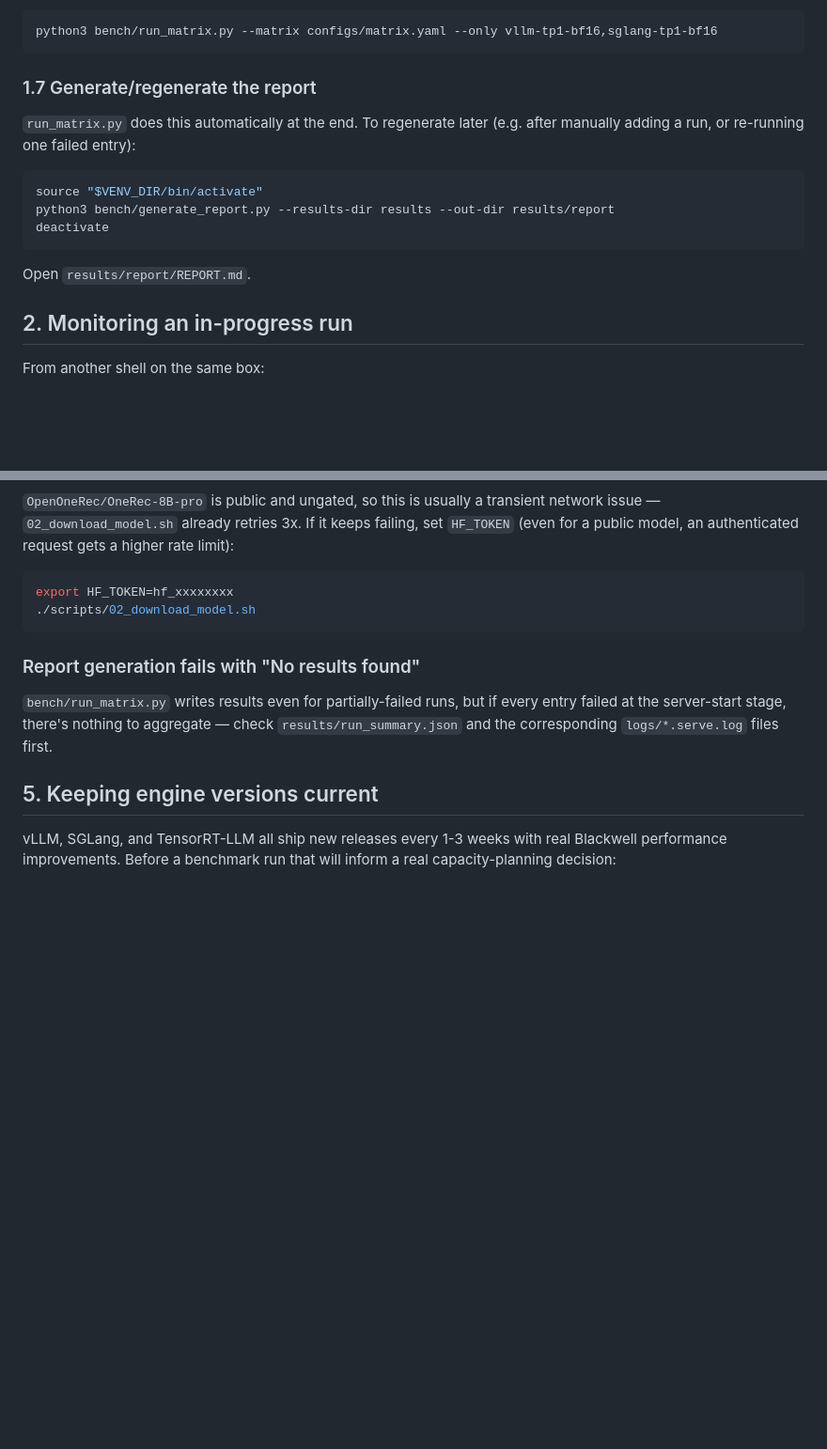
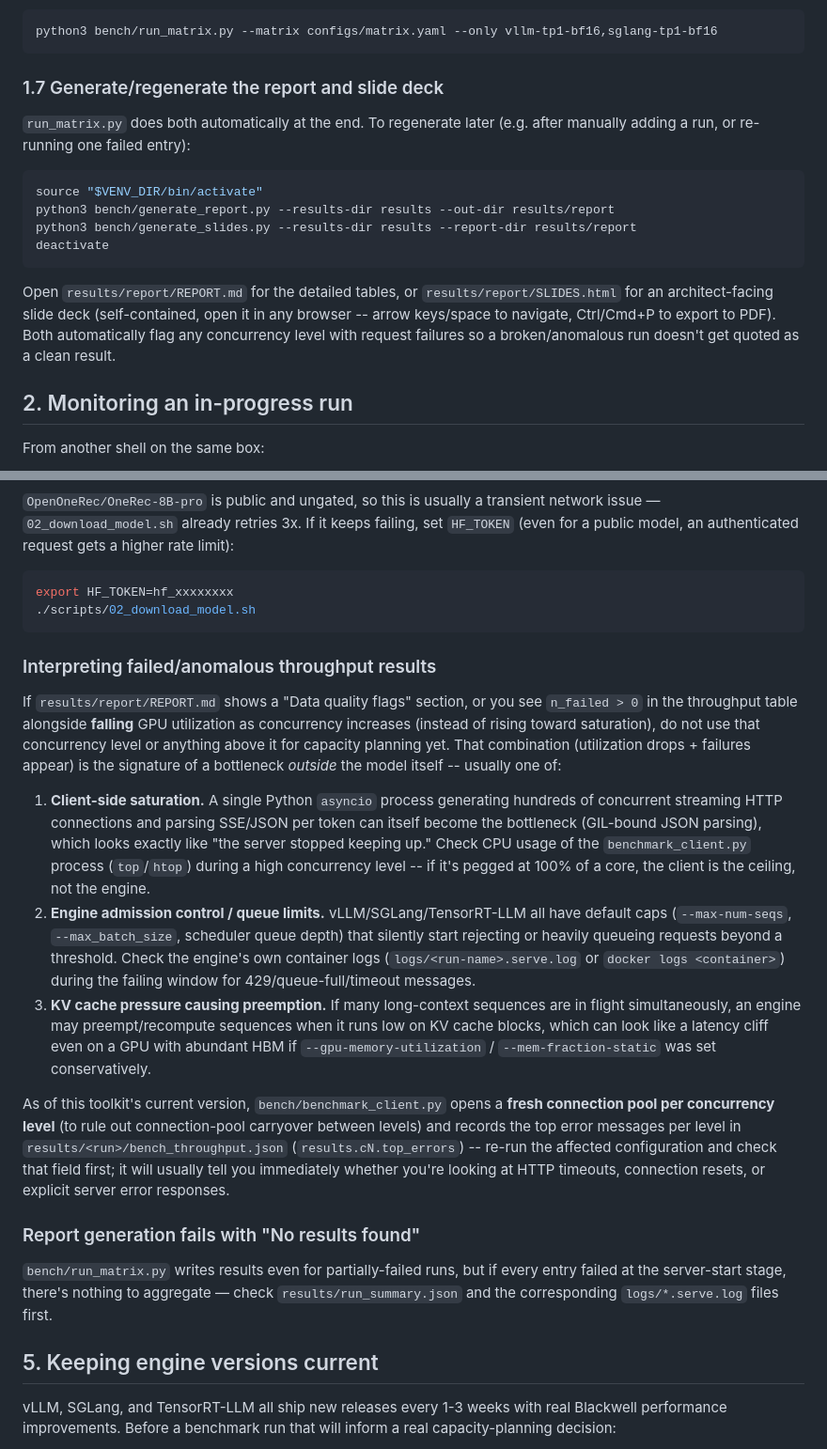
Before and after one commit to venkatacrc/onerec-serving, a Markdown page: docs/RUNBOOK.md, 2 parts joined by grey strips. Shown at 94% size. GitHub-like rendering; blank space fills up the shorter version.

````diff
--- a/docs/RUNBOOK.md
+++ b/docs/RUNBOOK.md
@@ -105,18 +105,23 @@ committing to the full 8-entry matrix):
 python3 bench/run_matrix.py --matrix configs/matrix.yaml --only vllm-tp1-bf16,sglang-tp1-bf16
 ```
 
-### 1.7 Generate/regenerate the report
+### 1.7 Generate/regenerate the report and slide deck
 
-`run_matrix.py` does this automatically at the end. To regenerate later
+`run_matrix.py` does both automatically at the end. To regenerate later
 (e.g. after manually adding a run, or re-running one failed entry):
 
 ```bash
 source "$VENV_DIR/bin/activate"
 python3 bench/generate_report.py --results-dir results --out-dir results/report
+python3 bench/generate_slides.py --results-dir results --report-dir results/report
 deactivate
 ```
 
-Open `results/report/REPORT.md`.
+Open `results/report/REPORT.md` for the detailed tables, or
+`results/report/SLIDES.html` for an architect-facing slide deck (self-contained,
+open it in any browser -- arrow keys/space to navigate, Ctrl/Cmd+P to export
+to PDF). Both automatically flag any concurrency level with request
+failures so a broken/anomalous run doesn't get quoted as a clean result.
 
 ## 2. Monitoring an in-progress run
 
@@ -209,6 +214,42 @@ export HF_TOKEN=hf_xxxxxxxx
 ./scripts/02_download_model.sh
 ```
 
+### Interpreting failed/anomalous throughput results
+If `results/report/REPORT.md` shows a "Data quality flags" section, or you
+see `n_failed > 0` in the throughput table alongside **falling** GPU
+utilization as concurrency increases (instead of rising toward
+saturation), do not use that concurrency level or anything above it for
+capacity planning yet. That combination (utilization drops + failures
+appear) is the signature of a bottleneck *outside* the model itself --
+usually one of:
+
+1. **Client-side saturation.** A single Python `asyncio` process generating
+   hundreds of concurrent streaming HTTP connections and parsing SSE/JSON
+   per token can itself become the bottleneck (GIL-bound JSON parsing),
+   which looks exactly like "the server stopped keeping up." Check CPU
+   usage of the `benchmark_client.py` process (`top`/`htop`) during a high
+   concurrency level -- if it's pegged at 100% of a core, the client is the
+   ceiling, not the engine.
+2. **Engine admission control / queue limits.** vLLM/SGLang/TensorRT-LLM
+   all have default caps (`--max-num-seqs`, `--max_batch_size`,
+   scheduler queue depth) that silently start rejecting or heavily queueing
+   requests beyond a threshold. Check the engine's own container logs
+   (`logs/<run-name>.serve.log` or `docker logs <container>`) during the
+   failing window for 429/queue-full/timeout messages.
+3. **KV cache pressure causing preemption.** If many long-context sequences
+   are in flight simultaneously, an engine may preempt/recompute sequences
+   when it runs low on KV cache blocks, which can look like a latency cliff
+   even on a GPU with abundant HBM if `--gpu-memory-utilization` /
+   `--mem-fraction-static` was set conservatively.
+
+As of this toolkit's current version, `bench/benchmark_client.py` opens a
+**fresh connection pool per concurrency level** (to rule out connection-pool
+carryover between levels) and records the top error messages per level in
+`results/<run>/bench_throughput.json` (`results.cN.top_errors`) -- re-run
+the affected configuration and check that field first; it will usually tell
+you immediately whether you're looking at HTTP timeouts, connection resets,
+or explicit server error responses.
+
 ### Report generation fails with "No results found"
 `bench/run_matrix.py` writes results even for partially-failed runs, but if
 every entry failed at the server-start stage, there's nothing to
````
Also changed, not shown: README.md (+4 -2 lines), results/report/REPORT.md (+1 -1 lines), results/report/latency_vs_throughput.png, results/report/throughput_scaling.png, results/report/ttft_vs_concurrency.png, 5 other files.
